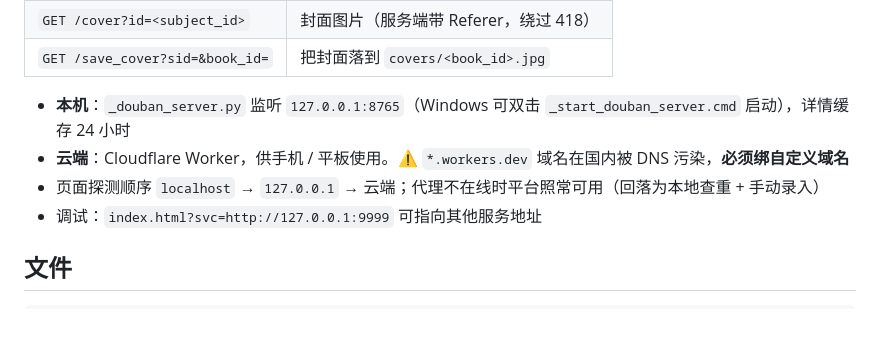
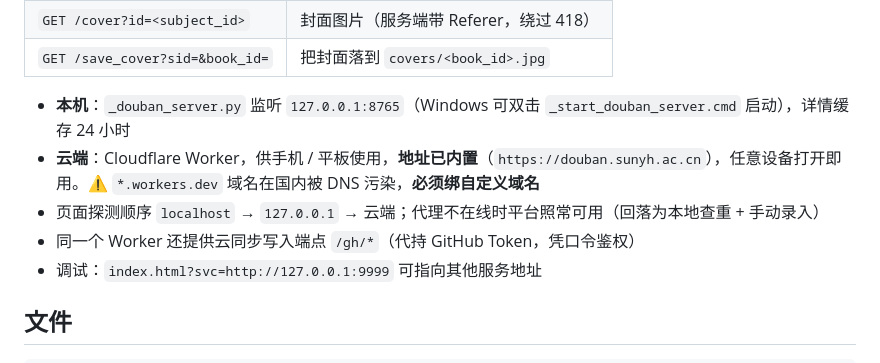
Before and after one commit to Sunyh-gi/book-catalog, a Markdown page: README.md, the part around one of its changes. Drawn GitHub-style; blank space fills up the shorter version.

```diff
--- a/README.md
+++ b/README.md
@@ -53,8 +65,9 @@
 | `GET /save_cover?sid=&book_id=` | 把封面落到 `covers/<book_id>.jpg` |
 
 - **本机**：`_douban_server.py` 监听 `127.0.0.1:8765`（Windows 可双击 `_start_douban_server.cmd` 启动），详情缓存 24 小时
-- **云端**：Cloudflare Worker，供手机 / 平板使用。⚠ `*.workers.dev` 域名在国内被 DNS 污染，**必须绑自定义域名**
+- **云端**：Cloudflare Worker，供手机 / 平板使用，**地址已内置**（`https://douban.sunyh.ac.cn`），任意设备打开即用。⚠ `*.workers.dev` 域名在国内被 DNS 污染，**必须绑自定义域名**
 - 页面探测顺序 `localhost` → `127.0.0.1` → 云端；代理不在线时平台照常可用（回落为本地查重 + 手动录入）
+- 同一个 Worker 还提供云同步写入端点 `/gh/*`（代持 GitHub Token，凭口令鉴权）
 - 调试：`index.html?svc=http://127.0.0.1:9999` 可指向其他服务地址
 
 ## 文件
```
Also changed, not shown: other parts of README.md (+18 -6 lines).
